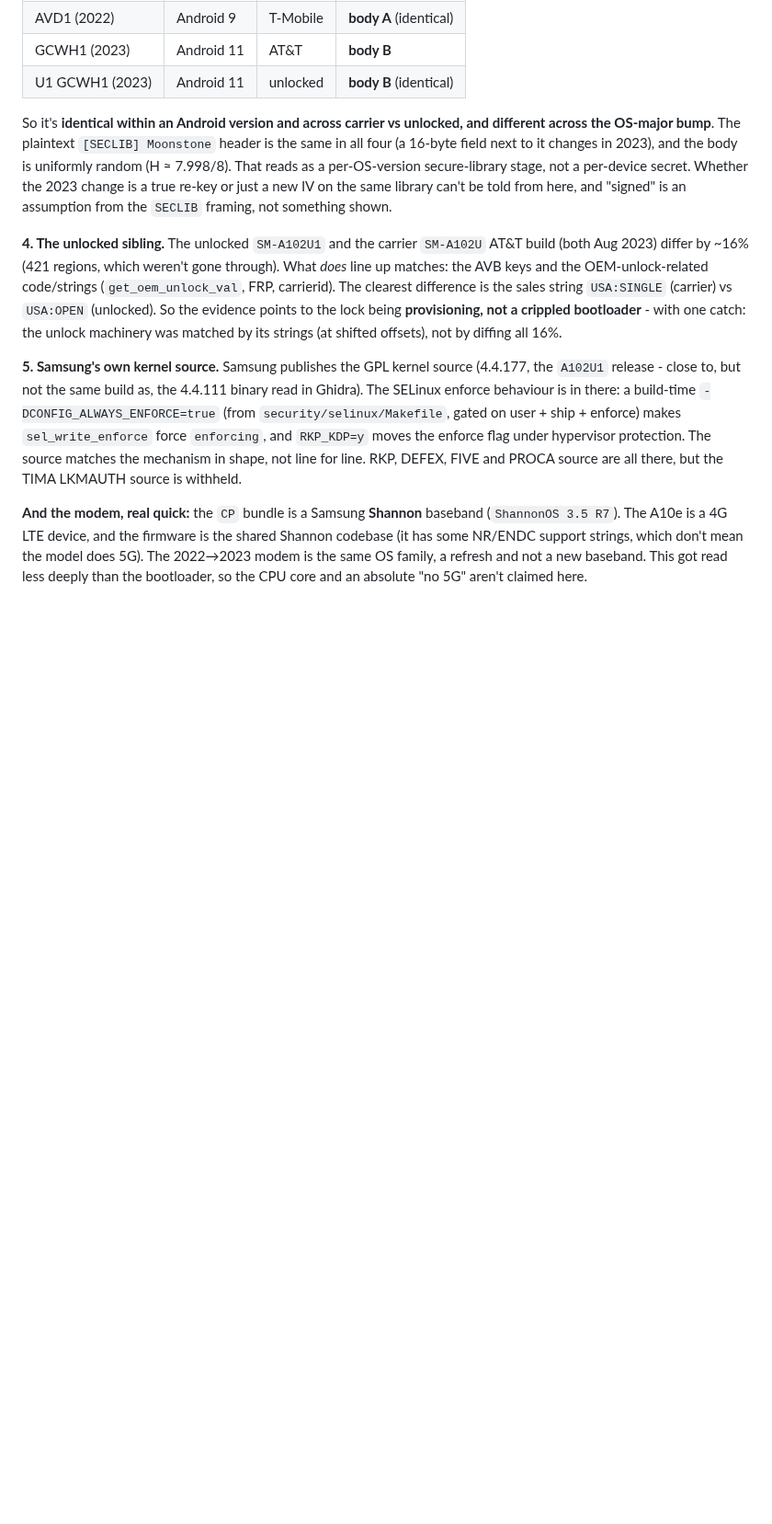
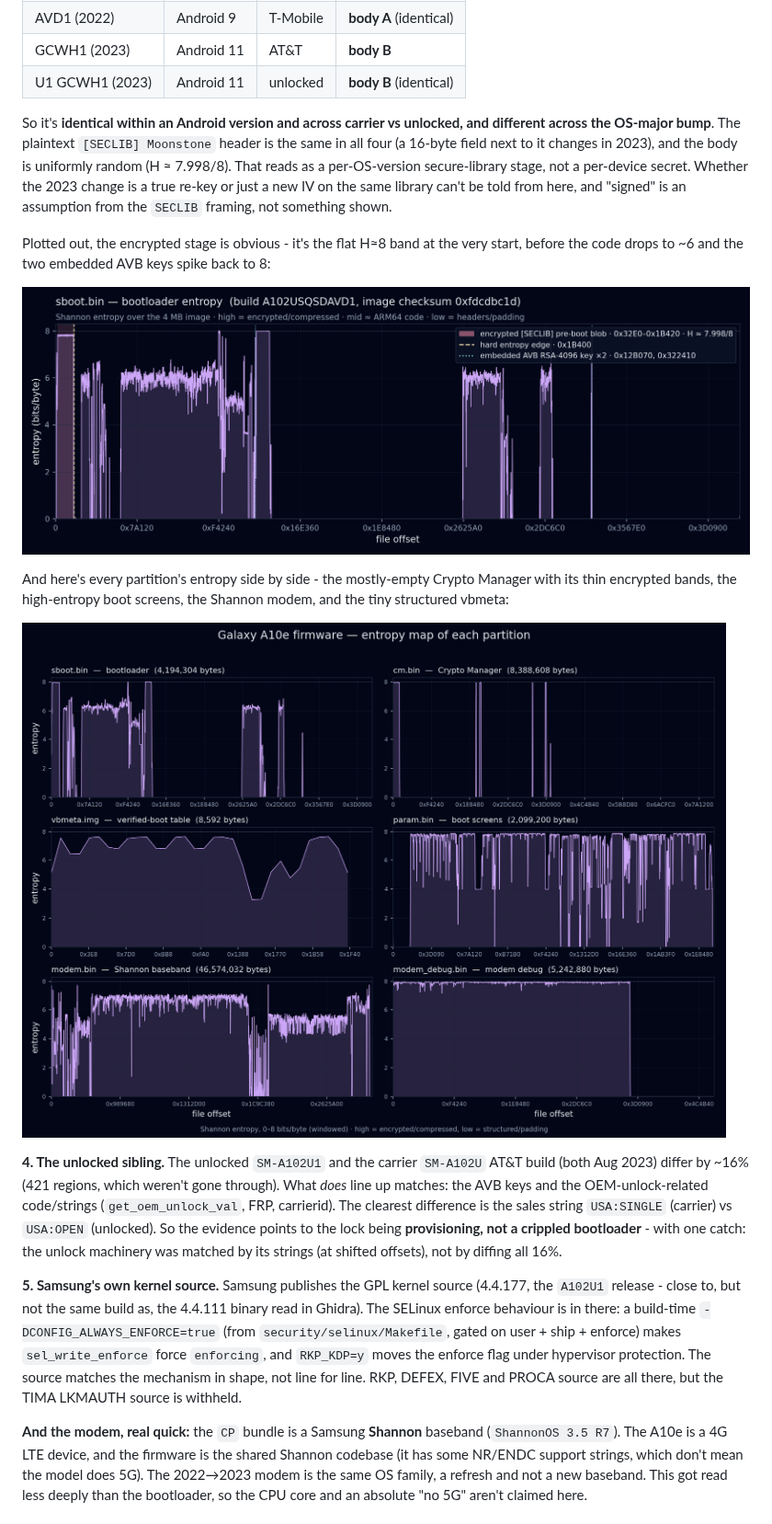
Before and after one commit to CassieFox23/a10e-firmware, a Markdown page: A10e-teardown.md, the part around the change. Shown at 92% size. Rendered like a GitHub page; pictures changed too: figures/entropy-overview.png (added), figures/entropy-sboot.png (added); blank space fills up the shorter version.

Commit message:
Add clean entropy plots (sboot annotated + per-partition overview) + the generator; embed in the cross-checks section

```diff
--- a/A10e-teardown.md
+++ b/A10e-teardown.md
@@ -198,6 +198,14 @@ One read can fool you (see above), so Claude checked the conclusion against othe
 
 So it's **identical within an Android version and across carrier vs unlocked, and different across the OS-major bump**. The plaintext `[SECLIB] Moonstone` header is the same in all four (a 16-byte field next to it changes in 2023), and the body is uniformly random (H ≈ 7.998/8). That reads as a per-OS-version secure-library stage, not a per-device secret. Whether the 2023 change is a true re-key or just a new IV on the same library can't be told from here, and "signed" is an assumption from the `SECLIB` framing, not something shown.
 
+Plotted out, the encrypted stage is obvious - it's the flat H≈8 band at the very start, before the code drops to ~6 and the two embedded AVB keys spike back to 8:
+
+![sboot.bin entropy - the encrypted [SECLIB] pre-boot blob at H about 8, the ARM64 code around 6, and the two embedded AVB RSA-4096 key copies](figures/entropy-sboot.png)
+
+And here's every partition's entropy side by side - the mostly-empty Crypto Manager with its thin encrypted bands, the high-entropy boot screens, the Shannon modem, and the tiny structured vbmeta:
+
+![A10e firmware entropy overview - sboot, cm.bin, vbmeta, param, modem and modem_debug](figures/entropy-overview.png)
+
 **4. The unlocked sibling.** The unlocked `SM-A102U1` and the carrier `SM-A102U` AT&T build (both Aug 2023) differ by ~16% (421 regions, which weren't gone through). What *does* line up matches: the AVB keys and the OEM-unlock-related code/strings (`get_oem_unlock_val`, FRP, carrierid). The clearest difference is the sales string `USA:SINGLE` (carrier) vs `USA:OPEN` (unlocked). So the evidence points to the lock being **provisioning, not a crippled bootloader** - with one catch: the unlock machinery was matched by its strings (at shifted offsets), not by diffing all 16%.
 
 **5. Samsung's own kernel source.** Samsung publishes the GPL kernel source (4.4.177, the `A102U1` release - close to, but not the same build as, the 4.4.111 binary read in Ghidra). The SELinux enforce behaviour is in there: a build-time `-DCONFIG_ALWAYS_ENFORCE=true` (from `security/selinux/Makefile`, gated on user + ship + enforce) makes `sel_write_enforce` force `enforcing`, and `RKP_KDP=y` moves the enforce flag under hypervisor protection. The source matches the mechanism in shape, not line for line. RKP, DEFEX, FIVE and PROCA source are all there, but the TIMA LKMAUTH source is withheld.
```
Also changed, not shown: 1 other file.
